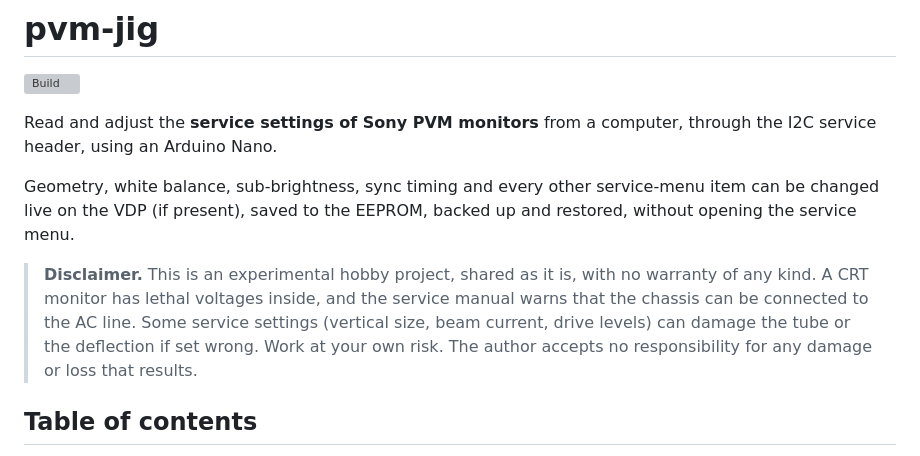
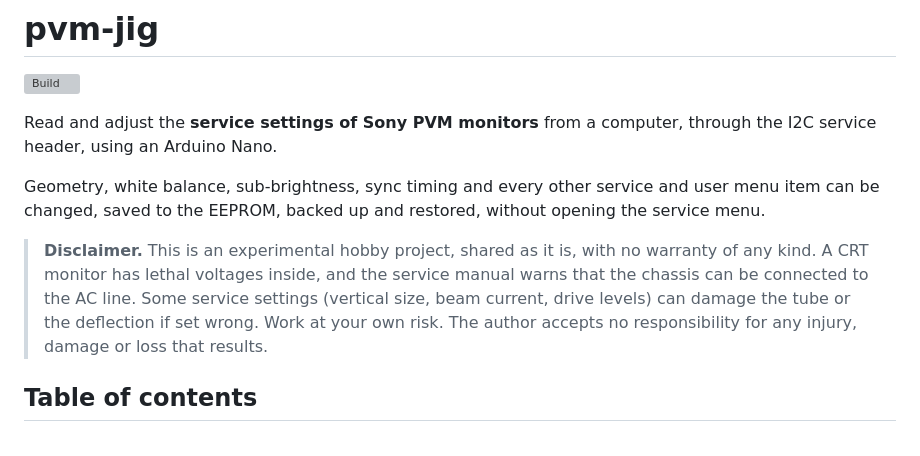
Before and after one commit to charlysan/pvm-jig, a Markdown page: README.md, the part around the change. Drawn GitHub-style; grey boxes are pictures that could not be loaded.

```diff
--- a/README.md
+++ b/README.md
@@ -5,14 +5,14 @@
 Read and adjust the **service settings of Sony PVM monitors** from a computer, through the I2C
 service header, using an Arduino Nano.
 
-Geometry, white balance, sub-brightness, sync timing and every other service-menu item can be
-changed live on the VDP (if present), saved to the EEPROM, backed up and restored, without opening the service menu.
+Geometry, white balance, sub-brightness, sync timing and every other service and user menu item can be
+changed, saved to the EEPROM, backed up and restored, without opening the service menu.
 
 > **Disclaimer.** This is an experimental hobby project, shared as it is, with no warranty of
 > any kind. A CRT monitor has lethal voltages inside, and the service manual warns that the chassis
 > can be connected to the AC line. Some service settings (vertical size, beam current, drive levels)
 > can damage the tube or the deflection if set wrong. Work at your own risk. The author accepts no
-> responsibility for any damage or loss that results.
+> responsibility for any injury, damage or loss that results.
 
 
 ## Table of contents
```
